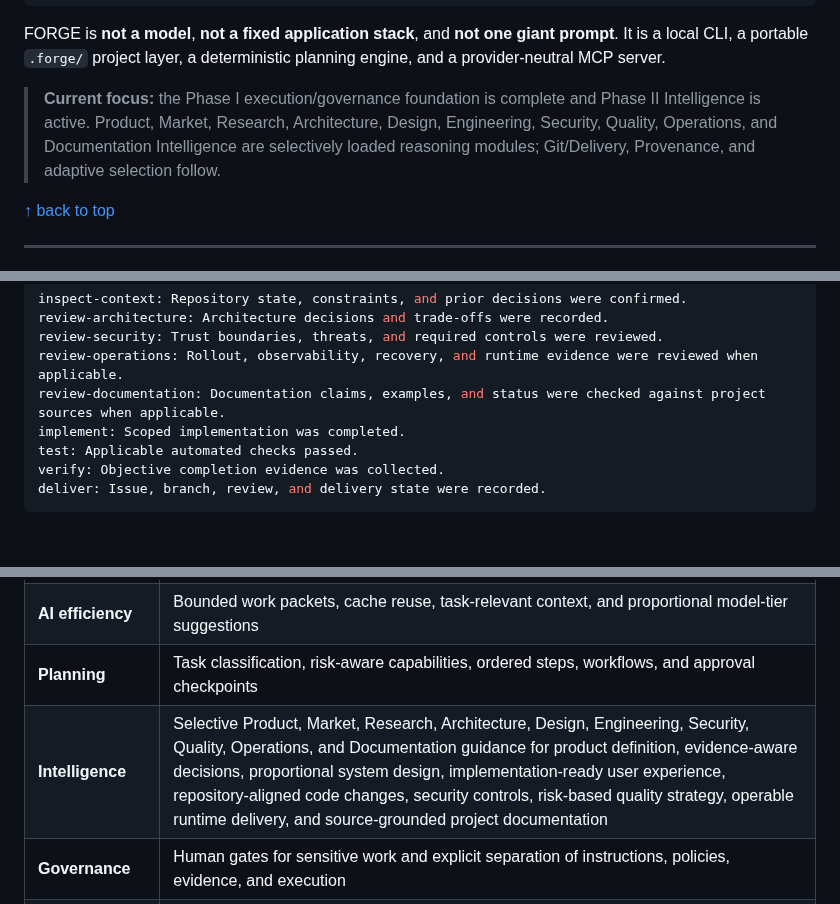
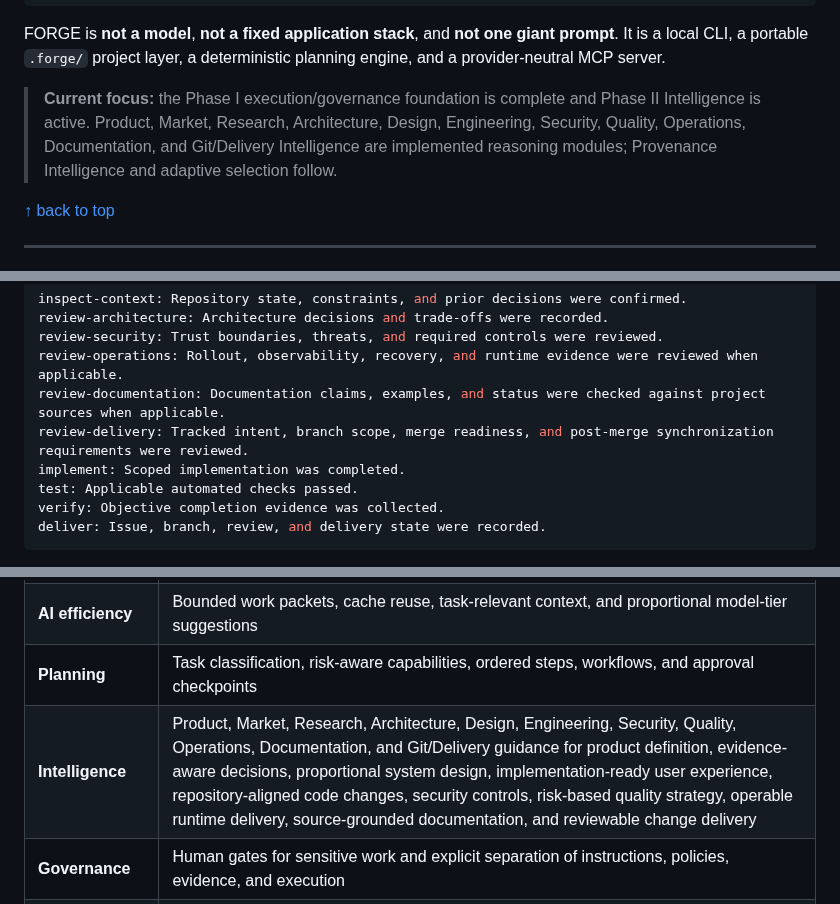
Before and after one commit to gODtECH-Ctl-Create/gODtECH-FORGE, a Markdown page: README.md, 3 parts joined by grey strips. Drawn GitHub-style; blank space fills up the shorter version.

Commit message:
docs: publish Git Delivery Intelligence status

```diff
--- a/README.md
+++ b/README.md
@@ -56,7 +56,7 @@ SHIP
 
 FORGE is **not a model**, **not a fixed application stack**, and **not one giant prompt**. It is a local CLI, a portable `.forge/` project layer, a deterministic planning engine, and a provider-neutral MCP server.
 
-> **Current focus:** the Phase I execution/governance foundation is complete and Phase II Intelligence is active. Product, Market, Research, Architecture, Design, Engineering, Security, Quality, Operations, and Documentation Intelligence are selectively loaded reasoning modules; Git/Delivery, Provenance, and adaptive selection follow.
+> **Current focus:** the Phase I execution/governance foundation is complete and Phase II Intelligence is active. Product, Market, Research, Architecture, Design, Engineering, Security, Quality, Operations, Documentation, and Git/Delivery Intelligence are implemented reasoning modules; Provenance Intelligence and adaptive selection follow.
 
 <a href="#readme-top">↑ back to top</a>
 
@@ -187,6 +187,7 @@ review-architecture: Architecture decisions and trade-offs were recorded.
 review-security: Trust boundaries, threats, and required controls were reviewed.
 review-operations: Rollout, observability, recovery, and runtime evidence were reviewed when applicable.
 review-documentation: Documentation claims, examples, and status were checked against project sources when applicable.
+review-delivery: Tracked intent, branch scope, merge readiness, and post-merge synchronization requirements were reviewed.
 implement: Scoped implementation was completed.
 test: Applicable automated checks passed.
 verify: Objective completion evidence was collected.
@@ -277,7 +279,7 @@ Events are Git-ignored under `.forge/metrics/`. They contain counts and categori
 | **Repository intelligence** | Deterministic inspection of project facts, Git state, manifests, context, and verification commands |
 | **AI efficiency** | Bounded work packets, cache reuse, task-relevant context, and proportional model-tier suggestions |
 | **Planning** | Task classification, risk-aware capabilities, ordered steps, workflows, and approval checkpoints |
-| **Intelligence** | Selective Product, Market, Research, Architecture, Design, Engineering, Security, Quality, Operations, and Documentation guidance for product definition, evidence-aware decisions, proportional system design, implementation-ready user experience, repository-aligned code changes, security controls, risk-based quality strategy, operable runtime delivery, and source-grounded project documentation |
+| **Intelligence** | Product, Market, Research, Architecture, Design, Engineering, Security, Quality, Operations, Documentation, and Git/Delivery guidance for product definition, evidence-aware decisions, proportional system design, implementation-ready user experience, repository-aligned code changes, security controls, risk-based quality strategy, operable runtime delivery, source-grounded documentation, and reviewable change delivery |
 | **Governance** | Human gates for sensitive work and explicit separation of instructions, policies, evidence, and execution |
 | **Memory** | Maintained project context, decisions, resumable runs, progress, approvals, and evidence under `.forge/` |
 | **Agent integration** | Provider-neutral local MCP server plus a repository-bundled Codex plugin |
```
Also changed, not shown: other parts of README.md (+3 -2 lines).
